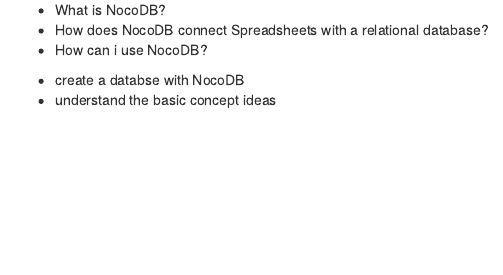
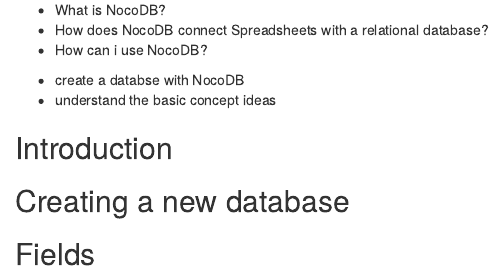
Before and after one commit to tobyhodges/RDBMS-with-NocoDB-in-the-humanities, an R Markdown document (episodes/04_nocodb-introduction.Rmd): the page in a window 1100 px wide, from 70 px down. Rendered offline with R 4.5, knitr and Pandoc, with nearby package versions.

Commit message:
first structure

```diff
--- a/episodes/04_nocodb-introduction.Rmd
+++ b/episodes/04_nocodb-introduction.Rmd
@@ -20,4 +20,10 @@
 ::::::::::::::::::::::::::::::::::::::::::::::::
 
 
-##
+## Introduction
+
+
+## Creating a new database
+
+
+## Fields
```
